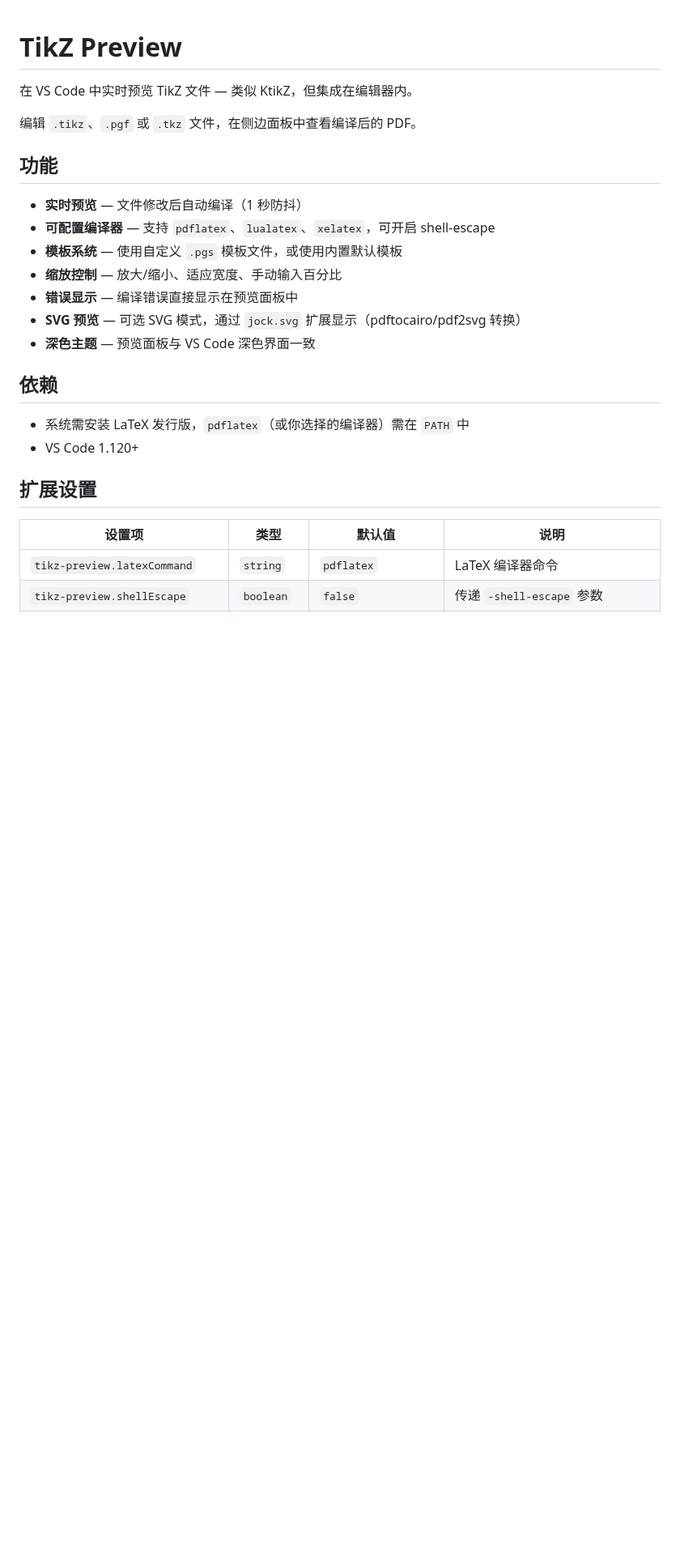
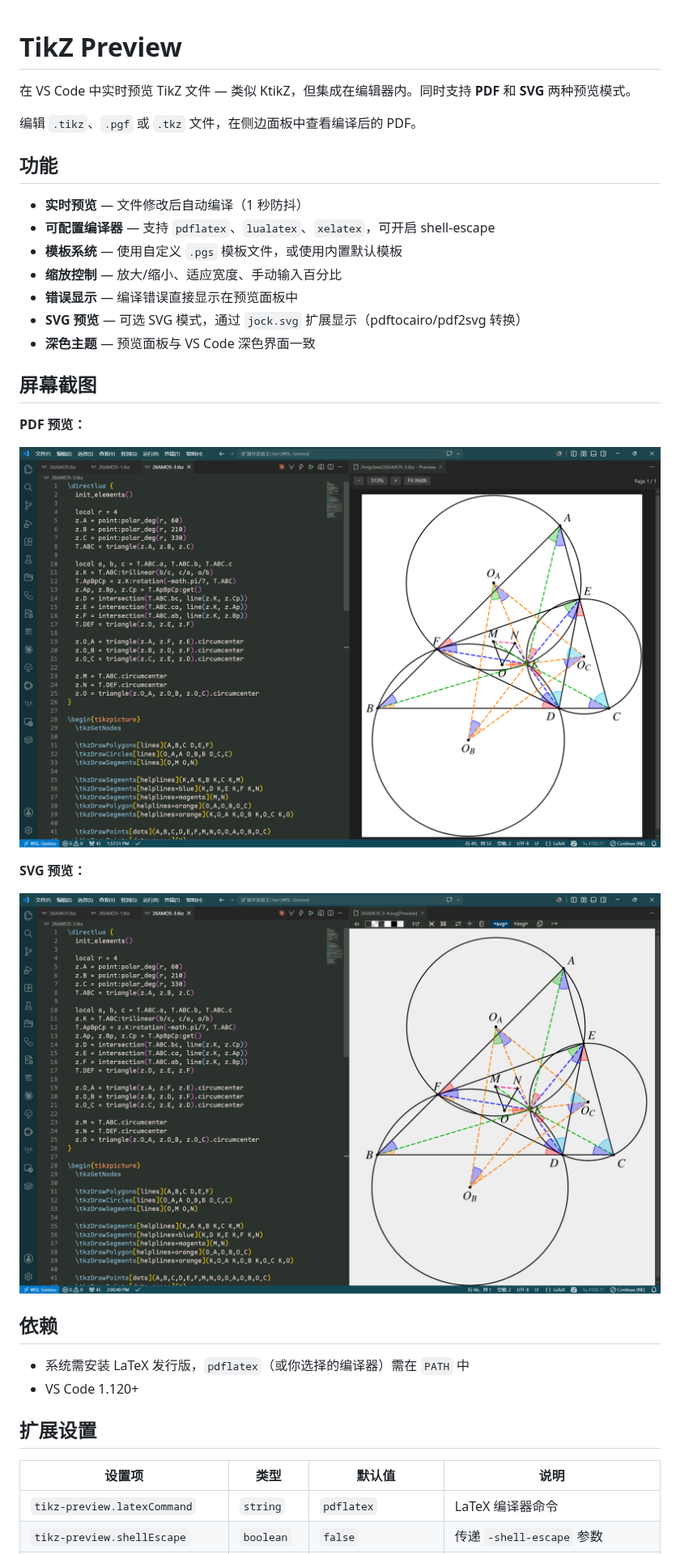
Before and after one commit to wangjiezhe/vscode-tikz-preview, a Markdown page: README.zh-CN.md, the part around one of its changes. Shown at 81% size. Drawn GitHub-style; pictures changed too: screenshots/preview-pdf.png (added), screenshots/preview-svg.png (added); blank space fills up the shorter version.

```diff
--- a/README.zh-CN.md
+++ b/README.zh-CN.md
@@ -1,6 +1,6 @@
 # TikZ Preview
 
-在 VS Code 中实时预览 TikZ 文件 — 类似 KtikZ，但集成在编辑器内。
+在 VS Code 中实时预览 TikZ 文件 — 类似 KtikZ，但集成在编辑器内。同时支持 **PDF** 和 **SVG** 两种预览模式。
 
 编辑 `.tikz`、`.pgf` 或 `.tkz` 文件，在侧边面板中查看编译后的 PDF。
 
@@ -13,6 +13,16 @@
 - **错误显示** — 编译错误直接显示在预览面板中
 - **SVG 预览** — 可选 SVG 模式，通过 `jock.svg` 扩展显示（pdftocairo/pdf2svg 转换）
 - **深色主题** — 预览面板与 VS Code 深色界面一致
+
+## 屏幕截图
+
+**PDF 预览：**
+
+![PDF 预览](screenshots/preview-pdf.png)
+
+**SVG 预览：**
+
+![SVG 预览](screenshots/preview-svg.png)
 
 ## 依赖
 
```
Also changed, not shown: other parts of README.zh-CN.md (+2 -0 lines), README.md (+13 -1 lines).
